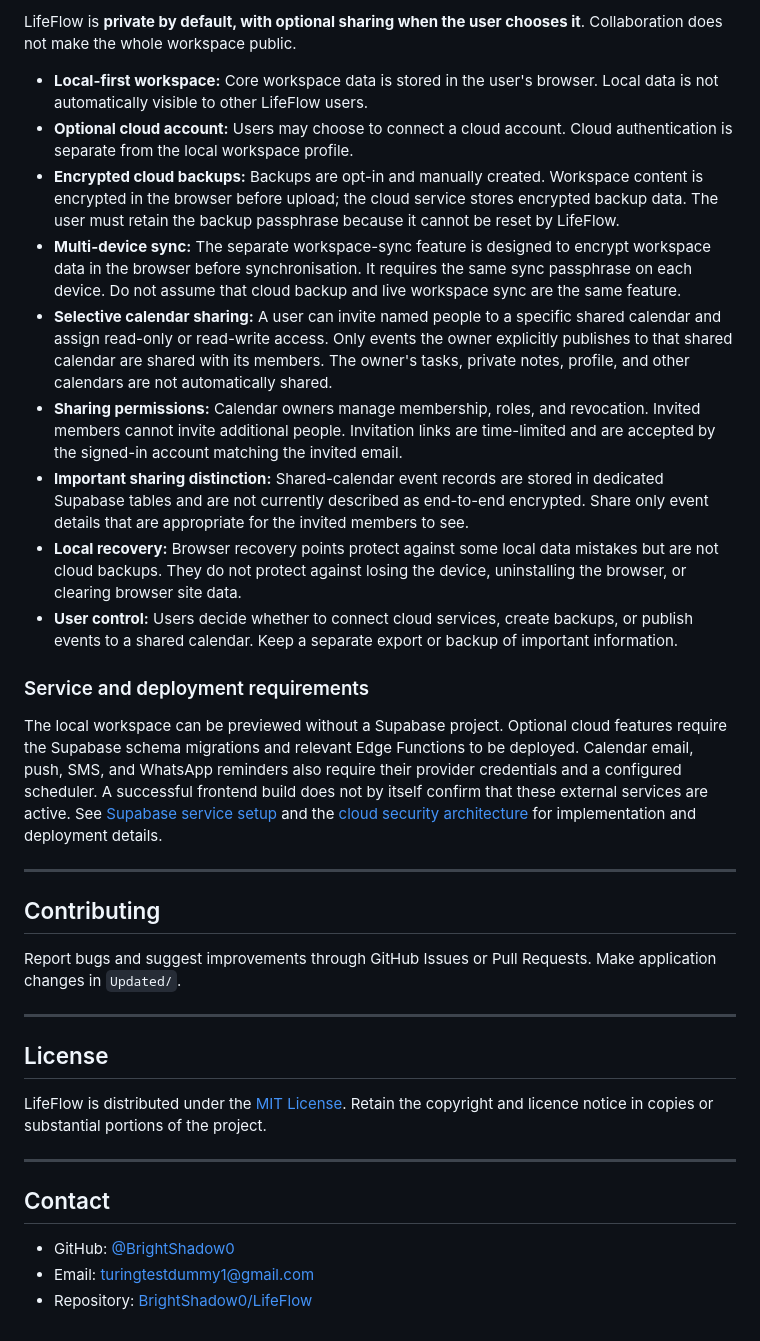
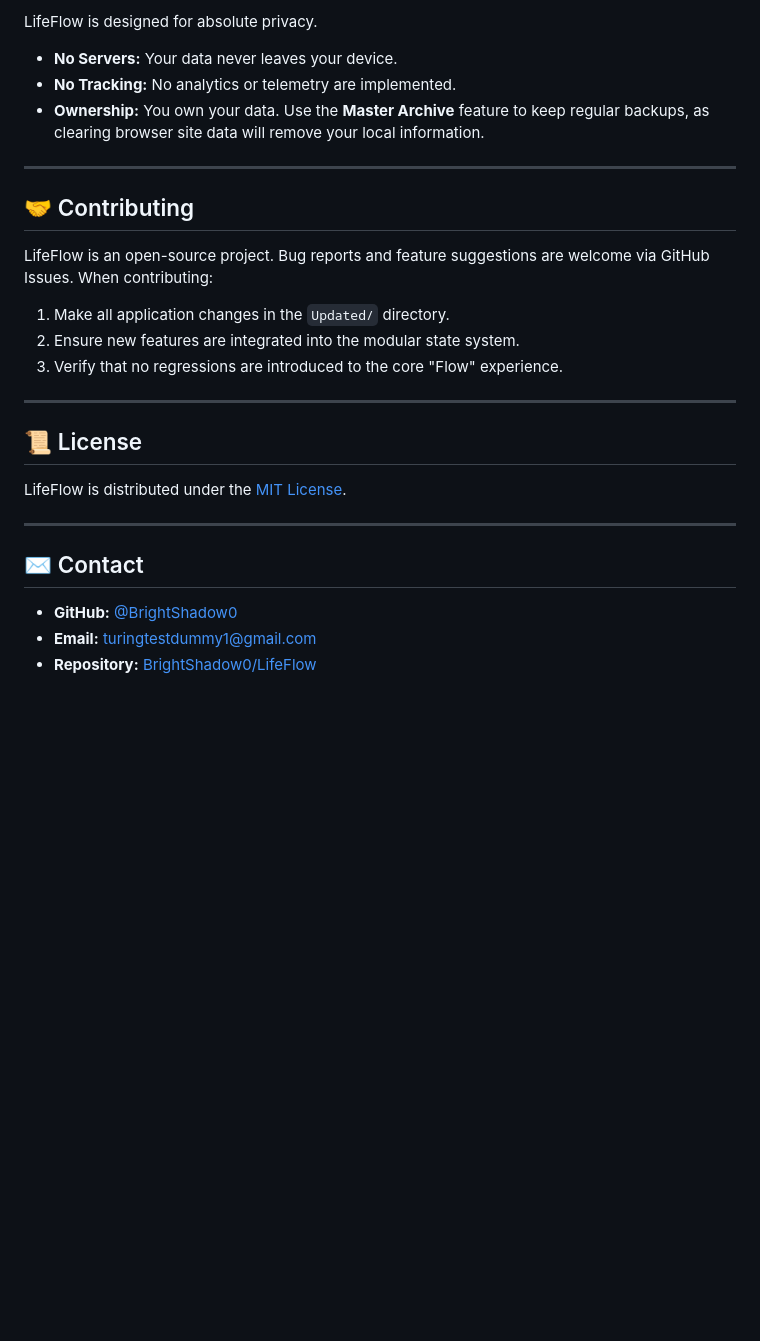
Before and after one commit to BrightShadow0/LifeFlow, a Markdown page: README.md, the part around one of its changes. GitHub-like rendering; blank space fills up the shorter version.

```diff
--- a/README.md
+++ b/README.md
@@ -123,36 +90,28 @@ No Node.js setup, package manager, database, or environment file is required for
 
-LifeFlow is **private by default, with optional sharing when the user chooses it**. Collaboration does not make the whole workspace public.
-
-- **Local-first workspace:** Core workspace data is stored in the user's browser. Local data is not automatically visible to other LifeFlow users.
-- **Optional cloud account:** Users may choose to connect a cloud account. Cloud authentication is separate from the local workspace profile.
-- **Encrypted cloud backups:** Backups are opt-in and manually created. Workspace content is encrypted in the browser before upload; the cloud service stores encrypted backup data. The user must retain the backup passphrase because it cannot be reset by LifeFlow.
-- **Multi-device sync:** The separate workspace-sync feature is designed to encrypt workspace data in the browser before synchronisation. It requires the same sync passphrase on each device. Do not assume that cloud backup and live workspace sync are the same feature.
-- **Selective calendar sharing:** A user can invite named people to a specific shared calendar and assign read-only or read-write access. Only events the owner explicitly publishes to that shared calendar are shared with its members. The owner's tasks, private notes, profile, and other calendars are not automatically shared.
-- **Sharing permissions:** Calendar owners manage membership, roles, and revocation. Invited members cannot invite additional people. Invitation links are time-limited and are accepted by the signed-in account matching the invited email.
-- **Important sharing distinction:** Shared-calendar event records are stored in dedicated Supabase tables and are not currently described as end-to-end encrypted. Share only event details that are appropriate for the invited members to see.
-- **Local recovery:** Browser recovery points protect against some local data mistakes but are not cloud backups. They do not protect against losing the device, uninstalling the browser, or clearing browser site data.
-- **User control:** Users decide whether to connect cloud services, create backups, or publish events to a shared calendar. Keep a separate export or backup of important information.
-
-### Service and deployment requirements
-
-The local workspace can be previewed without a Supabase project. Optional cloud features require the Supabase schema migrations and relevant Edge Functions to be deployed. Calendar email, push, SMS, and WhatsApp reminders also require their provider credentials and a configured scheduler. A successful frontend build does not by itself confirm that these external services are active. See [Supabase service setup](supabase/README.md) and the [cloud security architecture](Updated/CLOUD-SECURITY-ARCHITECTURE.md) for implementation and deployment details.
+LifeFlow is designed for absolute privacy.
+- **No Servers:** Your data never leaves your device.
+- **No Tracking:** No analytics or telemetry are implemented.
+- **Ownership:** You own your data. Use the **Master Archive** feature to keep regular backups, as clearing browser site data will remove your local information.
 
 ---
 
-## Contributing
+## 🤝 Contributing
 
-Report bugs and suggest improvements through GitHub Issues or Pull Requests. Make application changes in `Updated/`.
+LifeFlow is an open-source project. Bug reports and feature suggestions are welcome via GitHub Issues. When contributing:
+1. Make all application changes in the `Updated/` directory.
+2. Ensure new features are integrated into the modular state system.
+3. Verify that no regressions are introduced to the core "Flow" experience.
 
 ---
 
-## License
+## 📜 License
 
-LifeFlow is distributed under the [MIT License](https://opensource.org/licenses/MIT). Retain the copyright and licence notice in copies or substantial portions of the project.
+LifeFlow is distributed under the [MIT License](https://opensource.org/licenses/MIT).
 
 ---
 
-## Contact
+## ✉️ Contact
 
-- GitHub: [@BrightShadow0](https://github.com/BrightShadow0)
-- Email: turingtestdummy1@gmail.com
-- Repository: [BrightShadow0/LifeFlow](https://github.com/BrightShadow0/LifeFlow)
+- **GitHub:** [@BrightShadow0](https://github.com/BrightShadow0)
+- **Email:** turingtestdummy1@gmail.com
+- **Repository:** [BrightShadow0/LifeFlow](https://github.com/BrightShadow0/LifeFlow)
```
Also changed, not shown: other parts of README.md (+51 -84 lines).
